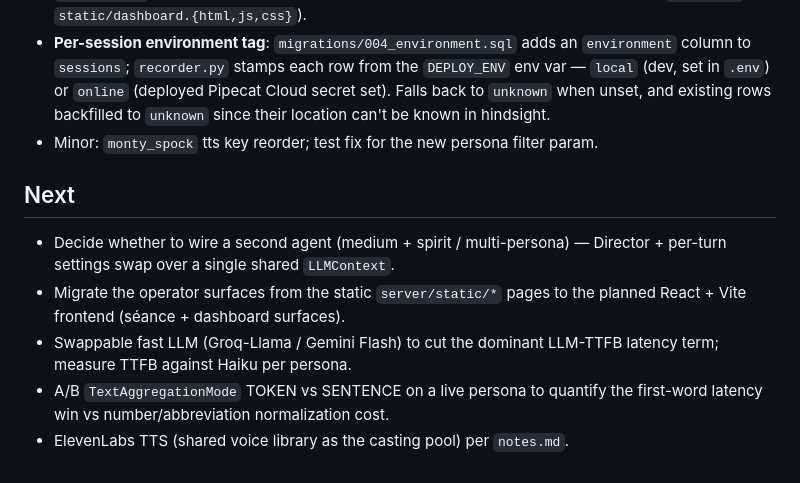
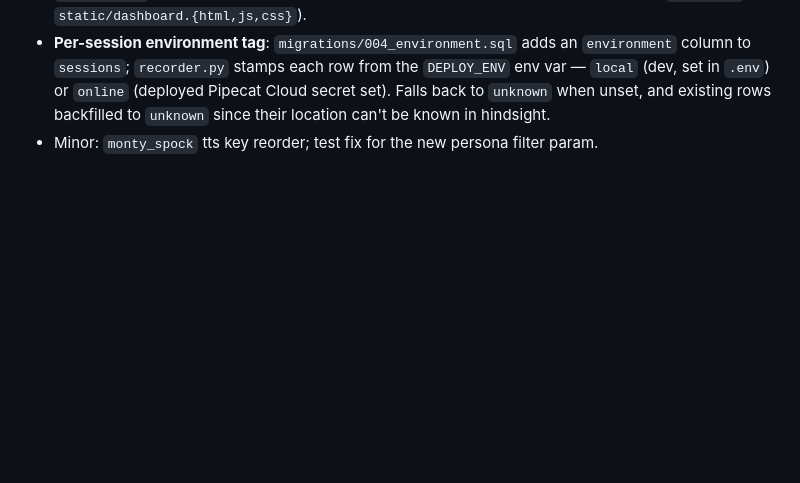
Before and after one commit to SkatAI/sceance, a Markdown page: changelog.md, the part around the change. Drawn GitHub-style; blank space fills up the shorter version.

Commit message:
Drop the Next/roadmap section from changelog
A changelog records what shipped, not what's planned; the pending items live in
CLAUDE.md / notes.md "Intended stack" (and some were already done).

Co-Authored-By: Claude Opus 4.8 (1M context) <noreply@anthropic.com>

```diff
--- a/changelog.md
+++ b/changelog.md
@@ -176,15 +176,3 @@
   Pipecat Cloud secret set). Falls back to `unknown` when unset, and existing
   rows backfilled to `unknown` since their location can't be known in hindsight.
 - Minor: `monty_spock` tts key reorder; test fix for the new persona filter param.
-
-## Next
-
-- Decide whether to wire a second agent (medium + spirit / multi-persona) —
-  Director + per-turn settings swap over a single shared `LLMContext`.
-- Migrate the operator surfaces from the static `server/static/*` pages to the
-  planned React + Vite frontend (séance + dashboard surfaces).
-- Swappable fast LLM (Groq-Llama / Gemini Flash) to cut the dominant LLM-TTFB
-  latency term; measure TTFB against Haiku per persona.
-- A/B `TextAggregationMode` TOKEN vs SENTENCE on a live persona to quantify the
-  first-word latency win vs number/abbreviation normalization cost.
-- ElevenLabs TTS (shared voice library as the casting pool) per `notes.md`.
```
